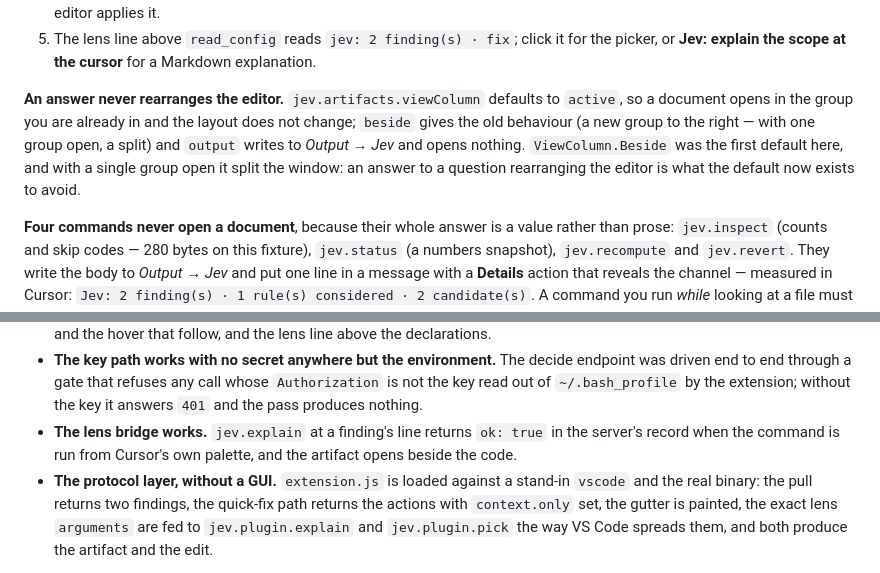
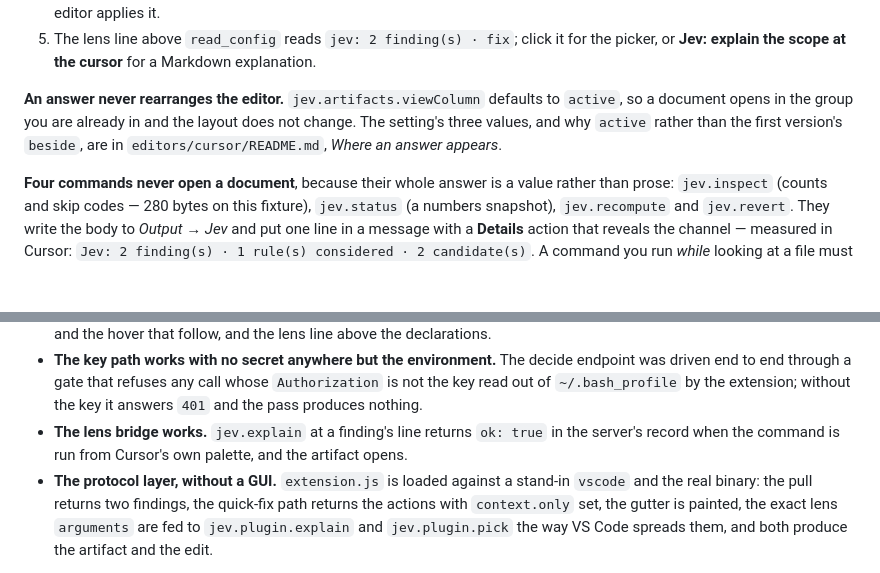
Before and after one commit to makefunstuff/jev-lsp, a Markdown page: docs/CURSOR.md, 2 parts joined by grey strips. GitHub-like rendering; blank space fills up the shorter version.

Commit message:
the cursor guide points at the setting instead of repeating it

```diff
--- a/docs/CURSOR.md
+++ b/docs/CURSOR.md
@@ -167,11 +167,9 @@ repository, has `.git/`, one rule, and one `.rs` file with a `.unwrap()` in it:
    **Jev: explain the scope at the cursor** for a Markdown explanation.
 
 **An answer never rearranges the editor.** `jev.artifacts.viewColumn` defaults to `active`, so a
-document opens in the group you are already in and the layout does not change; `beside` gives the
-old behaviour (a new group to the right — with one group open, a split) and `output` writes to
-*Output → Jev* and opens nothing. `ViewColumn.Beside` was the first default here, and with a
-single group open it split the window: an answer to a question rearranging the editor is what the
-default now exists to avoid.
+document opens in the group you are already in and the layout does not change. The setting's three
+values, and why `active` rather than the first version's `beside`, are in
+`editors/cursor/README.md`, *Where an answer appears*.
 
 **Four commands never open a document**, because their whole answer is a value rather than prose:
 `jev.inspect` (counts and skip codes — 280 bytes on this fixture), `jev.status` (a numbers
@@ -278,8 +276,7 @@ Verified on this machine, Cursor 3.21.16, `target/release/jev-lsp`:
   read out of `~/.bash_profile` by the extension; without the key it answers `401` and the pass
   produces nothing.
 - **The lens bridge works.** `jev.explain` at a finding's line returns `ok: true` in the server's
-  record when the command is run from Cursor's own palette, and the artifact opens beside the
-  code.
+  record when the command is run from Cursor's own palette, and the artifact opens.
 - **The protocol layer, without a GUI.** `extension.js` is loaded against a stand-in `vscode`
   and the real binary: the pull returns two findings, the quick-fix path returns the actions with
   `context.only` set, the gutter is painted, the exact lens `arguments` are fed to
```
